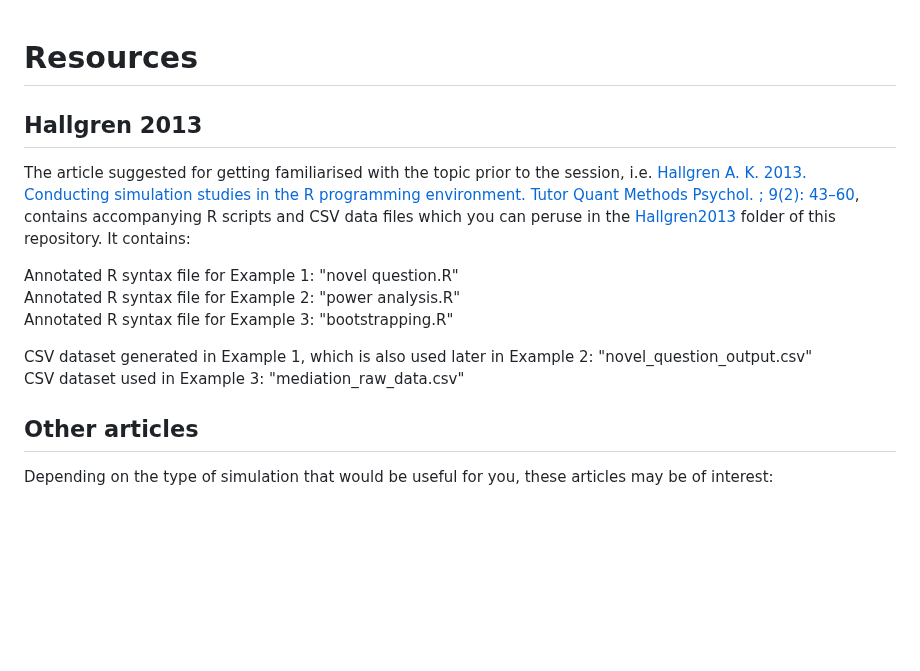
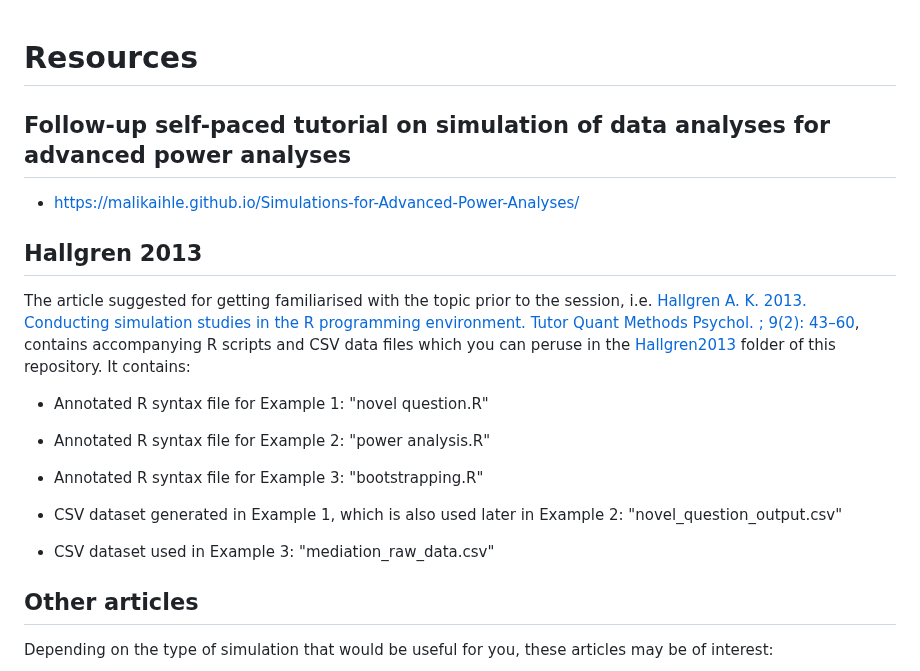
Before and after one commit to lmu-osc/Introduction-Simulations-in-R, a Markdown page: tutorial_pages/resources.md, the part around the change. GitHub-like rendering; blank space fills up the shorter version.

```diff
--- a/tutorial_pages/resources.md
+++ b/tutorial_pages/resources.md
@@ -1,15 +1,17 @@
 # Resources
+## Follow-up self-paced tutorial on simulation of data analyses for advanced power analyses
+* <a href="https://malikaihle.github.io/Simulations-for-Advanced-Power-Analyses/" target="_blank">https://malikaihle.github.io/Simulations-for-Advanced-Power-Analyses/</a>
 
 ## Hallgren 2013
 
 The article suggested for getting familiarised with the topic prior to the session, i.e. [Hallgren A. K. 2013. Conducting simulation studies in the R programming environment. Tutor Quant Methods Psychol. ; 9(2): 43–60](https://doi.org/10.20982/tqmp.09.2.p043), contains accompanying R scripts and CSV data files which you can peruse in the [Hallgren2013](./Hallgren2013) folder of this repository. It contains:
 
-Annotated R syntax file for Example 1: "novel question.R"
-Annotated R syntax file for Example 2: "power analysis.R"
-Annotated R syntax file for Example 3: "bootstrapping.R"
+* Annotated R syntax file for Example 1: "novel question.R"
+* Annotated R syntax file for Example 2: "power analysis.R"
+* Annotated R syntax file for Example 3: "bootstrapping.R"
 
-CSV dataset generated in Example 1, which is also used later in Example 2: "novel_question_output.csv"
-CSV dataset used in Example 3: "mediation_raw_data.csv"
+* CSV dataset generated in Example 1, which is also used later in Example 2: "novel_question_output.csv"
+* CSV dataset used in Example 3: "mediation_raw_data.csv"
 
 ## Other articles
 
```
